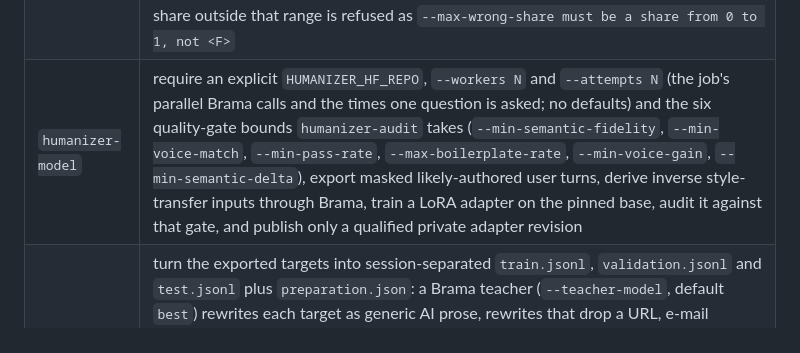
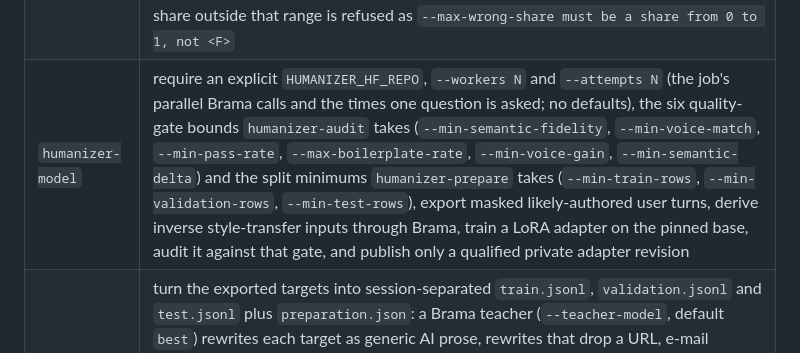
Before and after one commit to wisent-ai/transcript-label-trainer, a Markdown page: docs/guide/cli.md, the part around the change. Rendered like a GitHub page.

Commit message:
docs: humanizer-model names the split minimums (9e410b04)

```diff
--- a/docs/guide/cli.md
+++ b/docs/guide/cli.md
@@ -41,7 +41,7 @@ Goal models (fine-tunes trained on a Stado GPU target, gated before publish):
 | `lifecycle-model` | upload immutable reviewed train and held-out datasets, fine-tune on the named Stado GPU target, measure the quantized model with `lifecycle-evaluate-gguf` at the stated `--eval-parallel N`, `--eval-slot-context N` and `--eval-gpu-layers N` (required, no defaults), audit every held-out decision through Brama `best` with `--audit-workers N` concurrent calls, and publish the candidate only when at most `--audit-max-wrong-share F` of the decisions are wrong (both required) |
 | `lifecycle-evaluate-gguf` | start `llama-server` (`--server`) on the quantized `--model` on a system-assigned loopback port with `--parallel N` slots of `--slot-context N` tokens and `--gpu-layers N` offloaded, wait for its health answer, ask every `--dataset` row with decoding constrained to `--output-schema` narrowed to the row's candidates, and write `--predictions` and `--metrics`; a failed request fails the run naming its row; the server log goes to `--server-log` |
 | `lifecycle-audit` | judge every held-out student decision independently with `--workers N` concurrent Brama calls (the route's own concurrency allowance), reject inferred completion, retain the full verdict record with its `thresholds`, and fail the gate when more than `--max-wrong-share F` of the decisions (a share between none and all) are semantically wrong, any is unjudgeable or a dangerous finish, or any audit call failed. Both are required; a share outside that range is refused as `--max-wrong-share must be a share from 0 to 1, not <F>` |
-| `humanizer-model` | require an explicit `HUMANIZER_HF_REPO`, `--workers N` and `--attempts N` (the job's parallel Brama calls and the times one question is asked; no defaults) and the six quality-gate bounds `humanizer-audit` takes (`--min-semantic-fidelity`, `--min-voice-match`, `--min-pass-rate`, `--max-boilerplate-rate`, `--min-voice-gain`, `--min-semantic-delta`), export masked likely-authored user turns, derive inverse style-transfer inputs through Brama, train a LoRA adapter on the pinned base, audit it against that gate, and publish only a qualified private adapter revision |
+| `humanizer-model` | require an explicit `HUMANIZER_HF_REPO`, `--workers N` and `--attempts N` (the job's parallel Brama calls and the times one question is asked; no defaults), the six quality-gate bounds `humanizer-audit` takes (`--min-semantic-fidelity`, `--min-voice-match`, `--min-pass-rate`, `--max-boilerplate-rate`, `--min-voice-gain`, `--min-semantic-delta`) and the split minimums `humanizer-prepare` takes (`--min-train-rows`, `--min-validation-rows`, `--min-test-rows`), export masked likely-authored user turns, derive inverse style-transfer inputs through Brama, train a LoRA adapter on the pinned base, audit it against that gate, and publish only a qualified private adapter revision |
 | `humanizer-prepare` | turn the exported targets into session-separated `train.jsonl`, `validation.jsonl` and `test.jsonl` plus `preparation.json`: a Brama teacher (`--teacher-model`, default `best`) rewrites each target as generic AI prose, rewrites that drop a URL, e-mail address or number or fall outside 0.65–2.5× the target's length are refused as `source_contract`, and an independent review (`--review-model`, default `best`) must call the pair usable. `--workers N` and `--attempts N` are required, at least 1, and so are the split minimums `--min-train-rows N`, `--min-validation-rows N` and `--min-test-rows N`, recorded in `preparation.json` as `split_minimums`. Refuses with exit 1 and writes nothing when any split has fewer accepted rows than its minimum; the message names the counts and the rejection reasons. The Stado job runs it before training, with the minimums `humanizer-model` was given |
 | `humanizer-audit` | judge every held-out case of `predictions.jsonl` (`id`, `source`, `target`, `base`, `student`) through `--brama-model` (default `best`), write the complete record to `--output` with the `gate` it was held to, and exit 1 when the adapter misses that gate. Every bound is required and is the caller's to state: `--min-semantic-fidelity`, `--min-voice-match`, `--min-pass-rate`, `--max-boilerplate-rate`, `--min-voice-gain` (student voice match less the base's) and `--min-semantic-delta` (student semantic fidelity less the base's; negative allows a loss); a missing one is refused as `<flag> is required: the audit's quality gate is the caller's to state`. The Stado job reads them from `HUMANIZER_MIN_SEMANTIC_FIDELITY`, `HUMANIZER_MIN_VOICE_MATCH`, `HUMANIZER_MIN_PASS_RATE`, `HUMANIZER_MAX_BOILERPLATE_RATE`, `HUMANIZER_MIN_VOICE_GAIN` and `HUMANIZER_MIN_SEMANTIC_DELTA`. `--workers N` and `--attempts N` are required, at least 1; a case the judge cannot answer in `--attempts` asks fails the audit as `audit incomplete` and writes nothing |
 | `humanizer-publish MODEL` | require `--repo OWNER/REPOSITORY`, `--metrics`, `--audit`, `--preparation` and `--output`; refuse public destinations before reading model files; publish on a separate branch and verify the private immutable revision and required file checksums; write a JSON receipt and exit 1 on refusal or failure |
```
